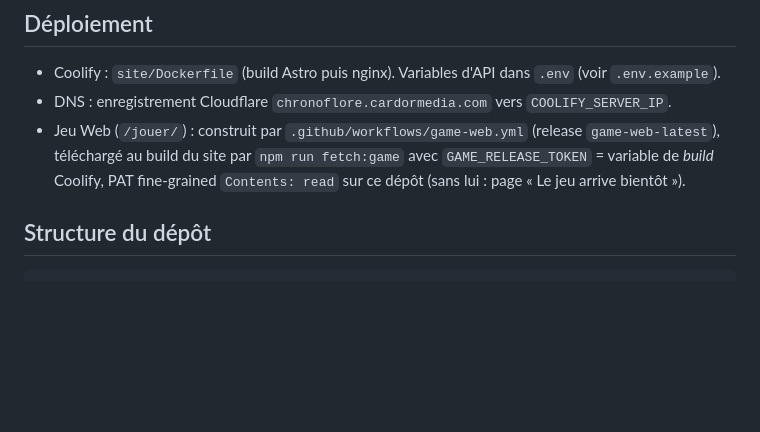
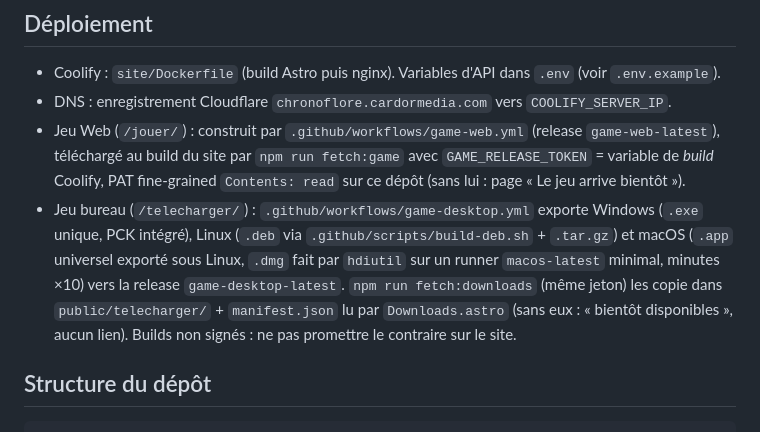
Before and after one commit to fs0ciety7000/ChronoFlore, a Markdown page: AGENTS.md, the part around the change. Rendered like a GitHub page; blank space fills up the shorter version.

Commit message:
Document the desktop builds, their unsigned warnings and the macOS runner cost
Co-Authored-By: Claude Opus 5.5 <noreply@anthropic.com>
Claude-Session: https://claude.ai/code/session_01NEYy5PAbarRz7XAx6sA84G

```diff
--- a/AGENTS.md
+++ b/AGENTS.md
@@ -44,6 +44,7 @@ deploy:  push sur la branche suivie par Coolify -> build du Dockerfile de site/
 - Coolify : `site/Dockerfile` (build Astro puis nginx). Variables d'API dans `.env` (voir `.env.example`).
 - DNS : enregistrement Cloudflare `chronoflore.cardormedia.com` vers `COOLIFY_SERVER_IP`.
 - Jeu Web (`/jouer/`) : construit par `.github/workflows/game-web.yml` (release `game-web-latest`), téléchargé au build du site par `npm run fetch:game` avec `GAME_RELEASE_TOKEN` = variable de *build* Coolify, PAT fine-grained `Contents: read` sur ce dépôt (sans lui : page « Le jeu arrive bientôt »).
+- Jeu bureau (`/telecharger/`) : `.github/workflows/game-desktop.yml` exporte Windows (`.exe` unique, PCK intégré), Linux (`.deb` via `.github/scripts/build-deb.sh` + `.tar.gz`) et macOS (`.app` universel exporté sous Linux, `.dmg` fait par `hdiutil` sur un runner `macos-latest` minimal, minutes ×10) vers la release `game-desktop-latest`. `npm run fetch:downloads` (même jeton) les copie dans `public/telecharger/` + `manifest.json` lu par `Downloads.astro` (sans eux : « bientôt disponibles », aucun lien). Builds non signés : ne pas promettre le contraire sur le site.
 
 ## Structure du dépôt
 
```
Also changed, not shown: 1 other file.
